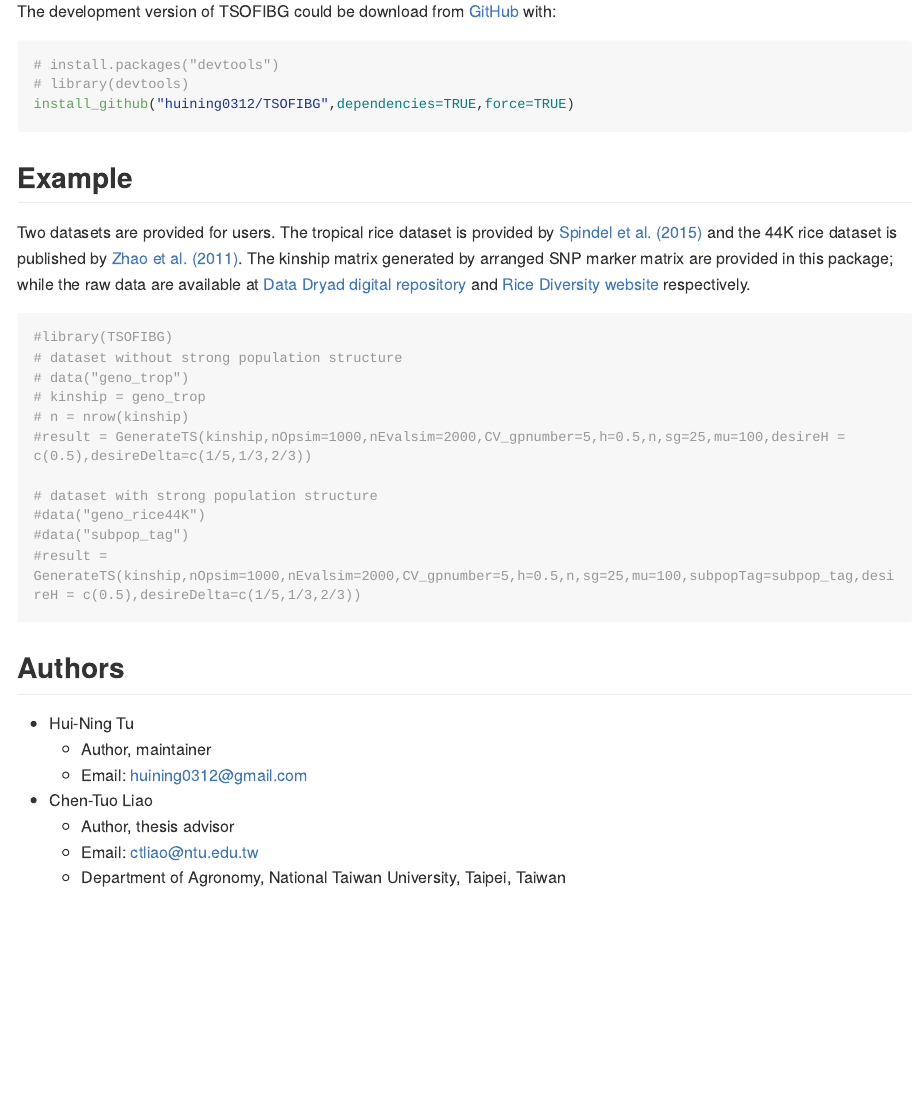
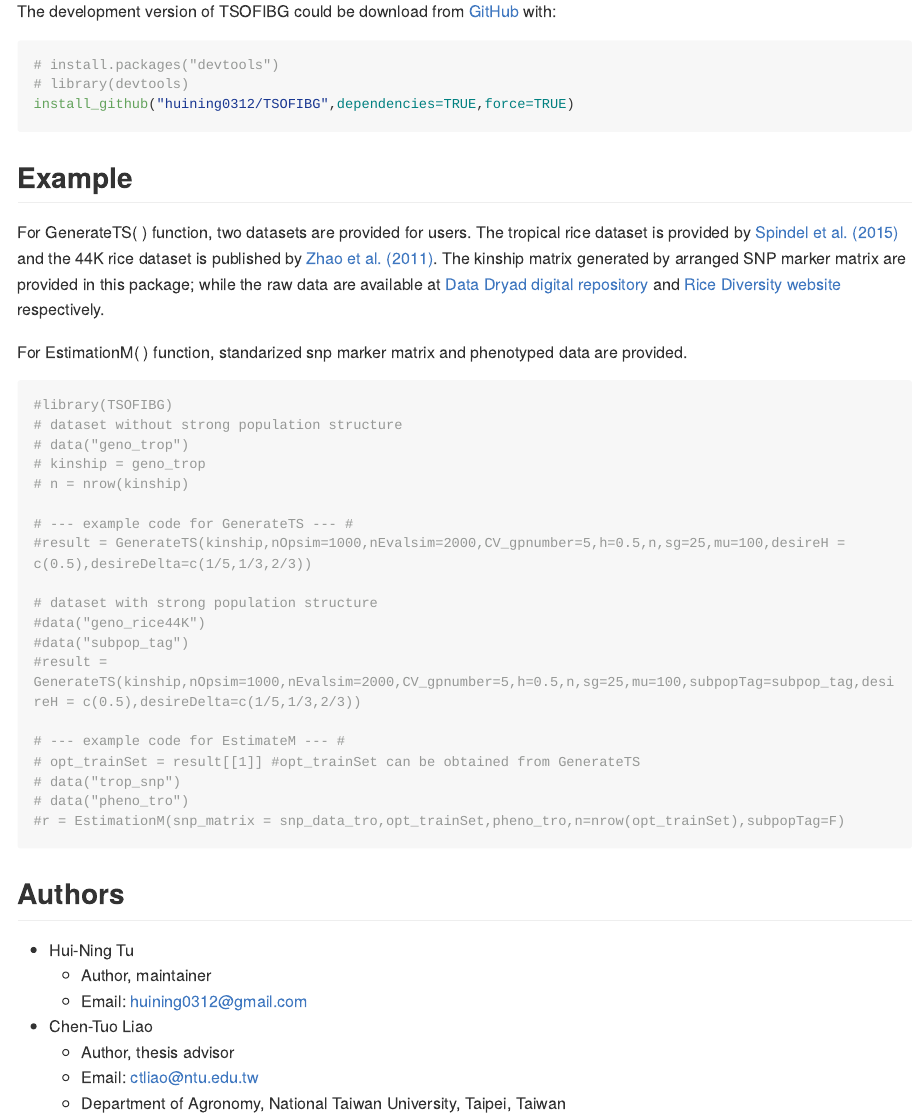
Before and after one commit to huining0312/TSOFIBG, an R Markdown document (README.Rmd): the page in a window 1100 px wide, from 650 px down. The pictures show the output file README.md that the author committed with the source, drawn offline in the style of GitHub; long lines of code are wrapped.

Commit message:
update descriptions

````diff
--- a/README.Rmd
+++ b/README.Rmd
@@ -48,8 +48,10 @@ install_github("huining0312/TSOFIBG",dependencies=TRUE,force=TRUE)
 ```
 
 ## Example
-Two datasets are provided for users. The tropical rice dataset is provided by [Spindel et al. (2015)](https://doi.org/10.1371/journal.pgen.1004982) and the 44K rice dataset is published by [Zhao et al. (2011)](https://doi.org/10.1038/ncomms1467).
+For GenerateTS( ) function, two datasets are provided for users. The tropical rice dataset is provided by [Spindel et al. (2015)](https://doi.org/10.1371/journal.pgen.1004982) and the 44K rice dataset is published by [Zhao et al. (2011)](https://doi.org/10.1038/ncomms1467).
 The kinship matrix generated by arranged SNP marker matrix are provided in this package; while the raw data are available at [Data Dryad digital repository](https://datadryad.org/stash/dataset/doi:10.5061/dryad.7369p) and [Rice Diversity website](http://www.ricediversity.org/data/)  respectively.
+
+For EstimationM( ) function, standarized snp marker matrix and phenotyped data are provided.
 
 ```{r example}
 #library(TSOFIBG)
@@ -57,12 +59,21 @@ The kinship matrix generated by arranged SNP marker matrix are provided in this
 # data("geno_trop")
 # kinship = geno_trop
 # n = nrow(kinship)
+
+# --- example code for GenerateTS --- #
 #result = GenerateTS(kinship,nOpsim=1000,nEvalsim=2000,CV_gpnumber=5,h=0.5,n,sg=25,mu=100,desireH = c(0.5),desireDelta=c(1/5,1/3,2/3))
 
 # dataset with strong population structure
 #data("geno_rice44K")
 #data("subpop_tag")
 #result = GenerateTS(kinship,nOpsim=1000,nEvalsim=2000,CV_gpnumber=5,h=0.5,n,sg=25,mu=100,subpopTag=subpop_tag,desireH = c(0.5),desireDelta=c(1/5,1/3,2/3))
+
+# --- example code for EstimateM --- #
+# opt_trainSet = result[[1]] #opt_trainSet can be obtained from GenerateTS
+# data("trop_snp")
+# data("pheno_tro")
+#r = EstimationM(snp_matrix = snp_data_tro,opt_trainSet,pheno_tro,n=nrow(opt_trainSet),subpopTag=F)
+
 ```
 
 ## Authors
````
Also changed, not shown: R/compareMethods.R (+1 -1 lines), R/gen_sel_Index.R (+1 -1 lines), ETA_MRK_varU.dat, README.md, data/pheno_tro.rda (renamed from data/pheno_tro.csv), mu.dat, varE.dat.
